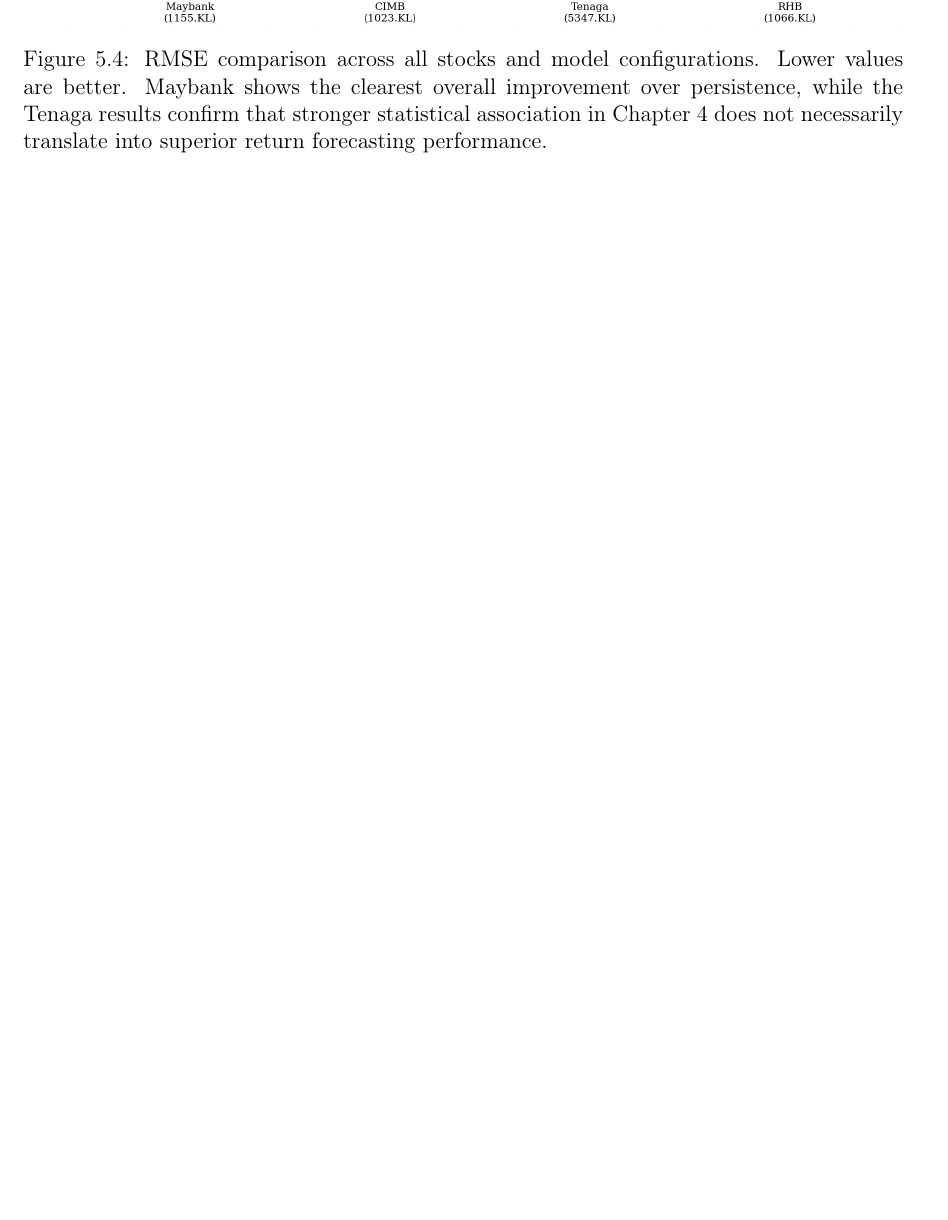
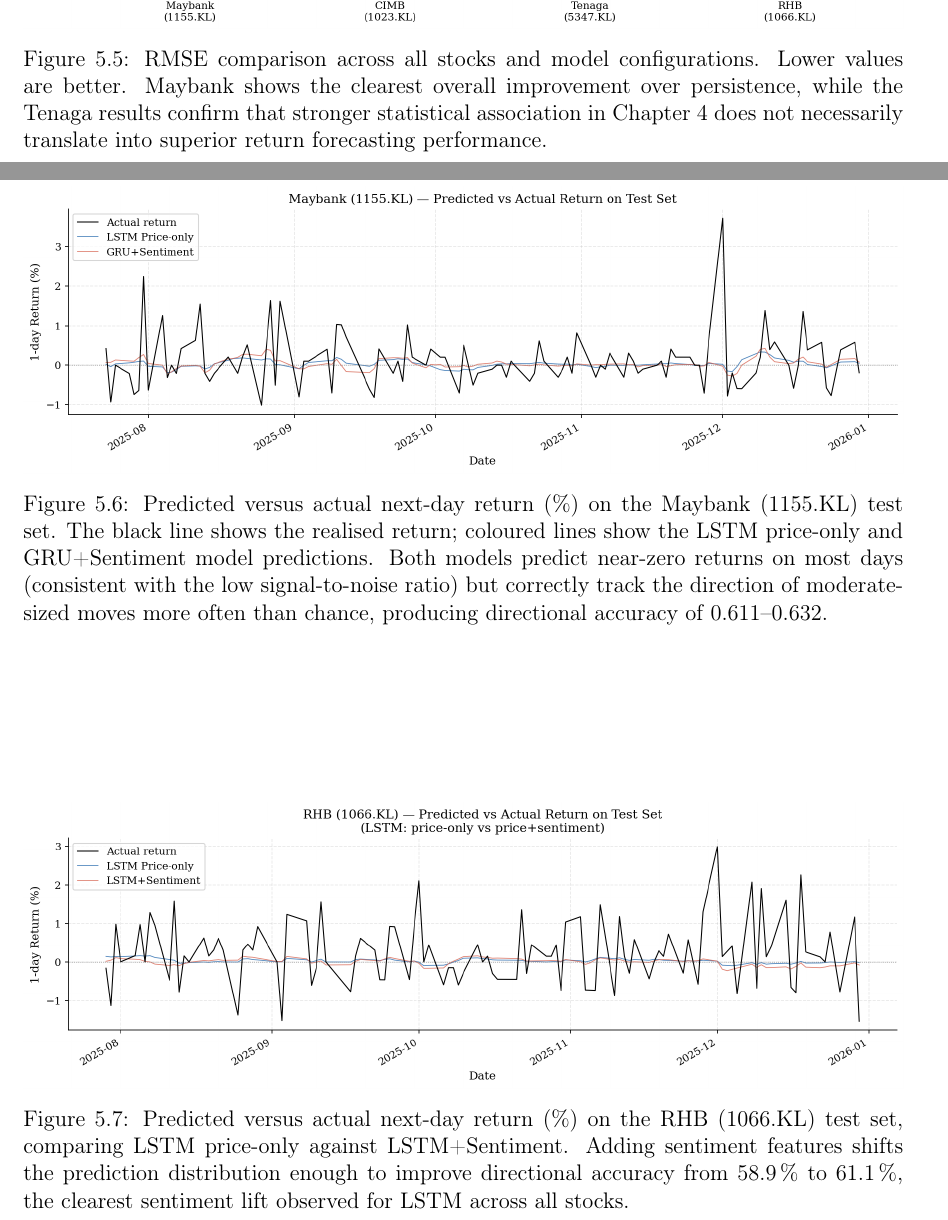
Before and after one commit to anasamri12/finbert-vs-fingpt, a LaTeX thesis (docs/latex/main.tex): part of page 50 of 57 before the commit and two parts of pages 51 and 52 of 60 after it, the two joined at a grey line, cut so that both start at the same text, the shorter picture padded with empty space. Compiled offline with pdfLaTeX.

Commit message:
Update thesis text and add figures

```diff
--- a/docs/latex/main.tex
+++ b/docs/latex/main.tex
@@ -949,6 +956,20 @@
 \includegraphics[width=\textwidth]{ch5_rmse_comparison.png}
 \caption{RMSE comparison across all stocks and model configurations. Lower values are better. Maybank shows the clearest overall improvement over persistence, while the Tenaga results confirm that stronger statistical association in Chapter~4 does not necessarily translate into superior return forecasting performance.}
 \label{fig:ch5-rmse}
+\end{figure}
+
+\begin{figure}[htbp]
+\centering
+\includegraphics[width=\textwidth]{ch5_predictions_maybank.png}
+\caption{Predicted versus actual next-day return (\%) on the Maybank (1155.KL) test set. The black line shows the realised return; coloured lines show the LSTM price-only and GRU+Sentiment model predictions. Both models predict near-zero returns on most days (consistent with the low signal-to-noise ratio) but correctly track the direction of moderate-sized moves more often than chance, producing directional accuracy of 0.611--0.632.}
+\label{fig:ch5-pred-maybank}
+\end{figure}
+
+\begin{figure}[htbp]
+\centering
+\includegraphics[width=\textwidth]{ch5_predictions_rhb.png}
+\caption{Predicted versus actual next-day return (\%) on the RHB (1066.KL) test set, comparing LSTM price-only against LSTM+Sentiment. Adding sentiment features shifts the prediction distribution enough to improve directional accuracy from 58.9\,\% to 61.1\,\%, the clearest sentiment lift observed for LSTM across all stocks.}
+\label{fig:ch5-pred-rhb}
 \end{figure}
 
 \subsection{Discussion}
```
Also changed, not shown: docs/latex/figures/ch5_predictions_rhb.png (added), docs/latex/figures/ch5_sentiment_lift.png (added), docs/latex/main.tex (7 more changed lines), 1 other file.
